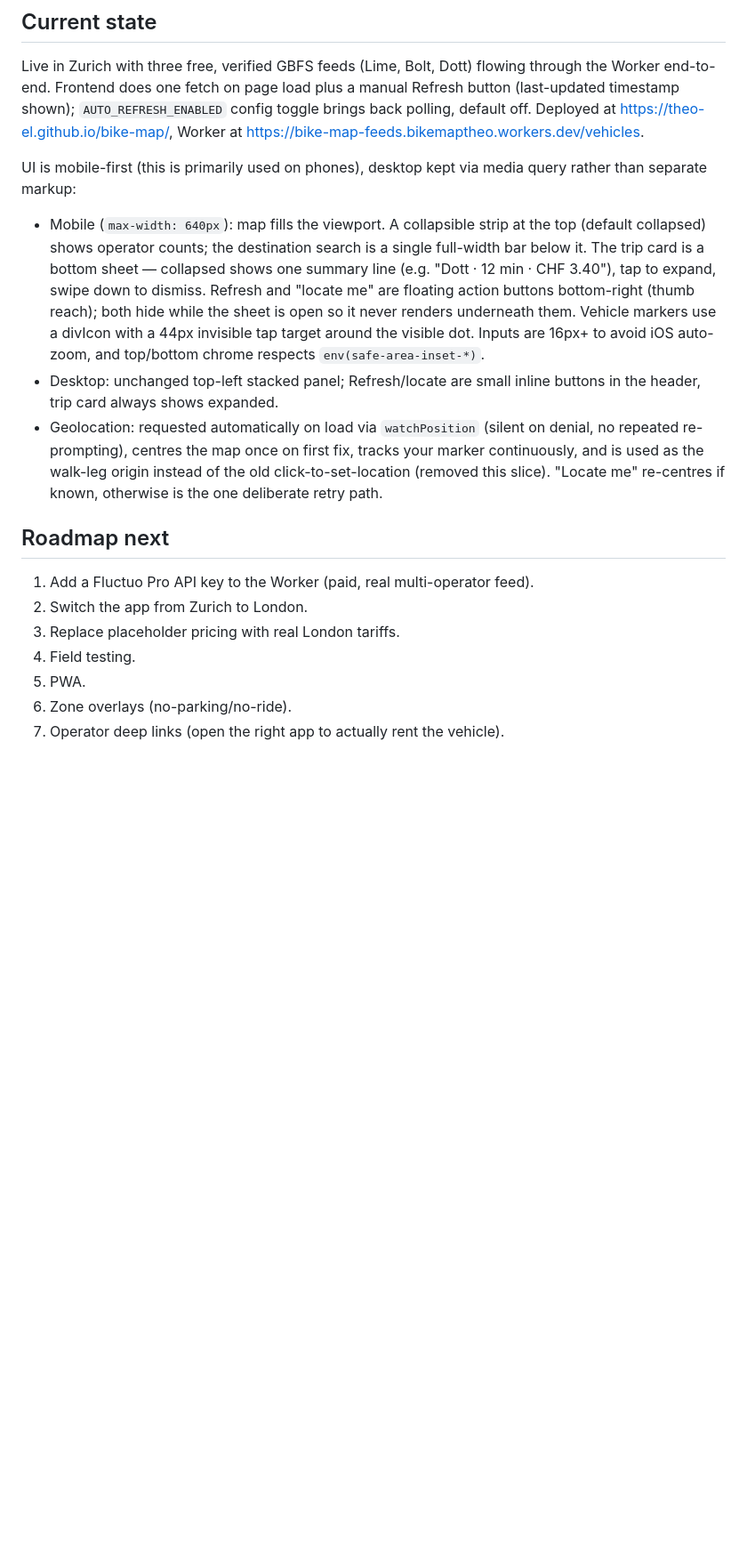
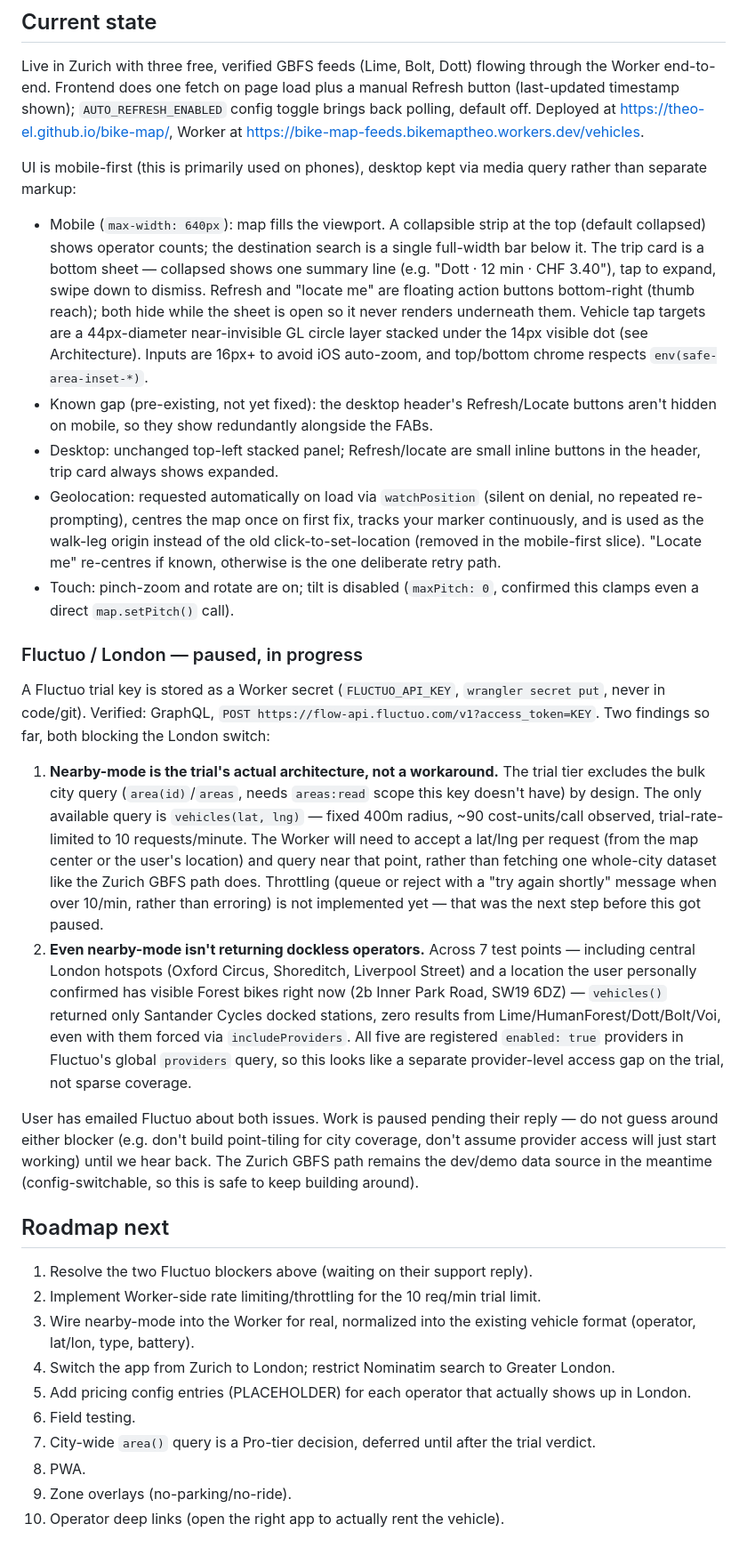
Before and after one commit to theo-el/bike-map, a Markdown page: CLAUDE.md, the part around one of its changes. Shown at 89% size. Drawn GitHub-style; blank space fills up the shorter version.

Commit message:
Update CLAUDE.md for MapLibre migration and Fluctuo investigation status
Architecture section now describes MapLibre GL JS + OpenFreeMap instead
of Leaflet, and the GL circle-layer vehicle rendering. Also captured the
Fluctuo/London findings from the paused prior slice (trial scope and
provider-access blockers) that never made it into a CLAUDE.md update at
the time, so the roadmap reflects where that work actually stands.

```diff
--- a/CLAUDE.md
+++ b/CLAUDE.md
@@ -25,16 +25,30 @@ Live in Zurich with three free, verified GBFS feeds (Lime, Bolt, Dott) flowing t
 
 UI is mobile-first (this is primarily used on phones), desktop kept via media query rather than separate markup:
 
-- Mobile (`max-width: 640px`): map fills the viewport. A collapsible strip at the top (default collapsed) shows operator counts; the destination search is a single full-width bar below it. The trip card is a bottom sheet — collapsed shows one summary line (e.g. "Dott · 12 min · CHF 3.40"), tap to expand, swipe down to dismiss. Refresh and "locate me" are floating action buttons bottom-right (thumb reach); both hide while the sheet is open so it never renders underneath them. Vehicle markers use a divIcon with a 44px invisible tap target around the visible dot. Inputs are 16px+ to avoid iOS auto-zoom, and top/bottom chrome respects `env(safe-area-inset-*)`.
+- Mobile (`max-width: 640px`): map fills the viewport. A collapsible strip at the top (default collapsed) shows operator counts; the destination search is a single full-width bar below it. The trip card is a bottom sheet — collapsed shows one summary line (e.g. "Dott · 12 min · CHF 3.40"), tap to expand, swipe down to dismiss. Refresh and "locate me" are floating action buttons bottom-right (thumb reach); both hide while the sheet is open so it never renders underneath them. Vehicle tap targets are a 44px-diameter near-invisible GL circle layer stacked under the 14px visible dot (see Architecture). Inputs are 16px+ to avoid iOS auto-zoom, and top/bottom chrome respects `env(safe-area-inset-*)`.
+- Known gap (pre-existing, not yet fixed): the desktop header's Refresh/Locate buttons aren't hidden on mobile, so they show redundantly alongside the FABs.
 - Desktop: unchanged top-left stacked panel; Refresh/locate are small inline buttons in the header, trip card always shows expanded.
-- Geolocation: requested automatically on load via `watchPosition` (silent on denial, no repeated re-prompting), centres the map once on first fix, tracks your marker continuously, and is used as the walk-leg origin instead of the old click-to-set-location (removed this slice). "Locate me" re-centres if known, otherwise is the one deliberate retry path.
+- Geolocation: requested automatically on load via `watchPosition` (silent on denial, no repeated re-prompting), centres the map once on first fix, tracks your marker continuously, and is used as the walk-leg origin instead of the old click-to-set-location (removed in the mobile-first slice). "Locate me" re-centres if known, otherwise is the one deliberate retry path.
+- Touch: pinch-zoom and rotate are on; tilt is disabled (`maxPitch: 0`, confirmed this clamps even a direct `map.setPitch()` call).
+
+### Fluctuo / London — paused, in progress
+
+A Fluctuo trial key is stored as a Worker secret (`FLUCTUO_API_KEY`, `wrangler secret put`, never in code/git). Verified: GraphQL, `POST https://flow-api.fluctuo.com/v1?access_token=KEY`. Two findings so far, both blocking the London switch:
+
+1. **Nearby-mode is the trial's actual architecture, not a workaround.** The trial tier excludes the bulk city query (`area(id)`/`areas`, needs `areas:read` scope this key doesn't have) by design. The only available query is `vehicles(lat, lng)` — fixed 400m radius, ~90 cost-units/call observed, trial-rate-limited to 10 requests/minute. The Worker will need to accept a lat/lng per request (from the map center or the user's location) and query near that point, rather than fetching one whole-city dataset like the Zurich GBFS path does. Throttling (queue or reject with a "try again shortly" message when over 10/min, rather than erroring) is not implemented yet — that was the next step before this got paused.
+2. **Even nearby-mode isn't returning dockless operators.** Across 7 test points — including central London hotspots (Oxford Circus, Shoreditch, Liverpool Street) and a location the user personally confirmed has visible Forest bikes right now (2b Inner Park Road, SW19 6DZ) — `vehicles()` returned only Santander Cycles docked stations, zero results from Lime/HumanForest/Dott/Bolt/Voi, even with them forced via `includeProviders`. All five are registered `enabled: true` providers in Fluctuo's global `providers` query, so this looks like a separate provider-level access gap on the trial, not sparse coverage.
+
+User has emailed Fluctuo about both issues. Work is paused pending their reply — do not guess around either blocker (e.g. don't build point-tiling for city coverage, don't assume provider access will just start working) until we hear back. The Zurich GBFS path remains the dev/demo data source in the meantime (config-switchable, so this is safe to keep building around).
 
 ## Roadmap next
 
-1. Add a Fluctuo Pro API key to the Worker (paid, real multi-operator feed).
-2. Switch the app from Zurich to London.
-3. Replace placeholder pricing with real London tariffs.
-4. Field testing.
-5. PWA.
-6. Zone overlays (no-parking/no-ride).
-7. Operator deep links (open the right app to actually rent the vehicle).
+1. Resolve the two Fluctuo blockers above (waiting on their support reply).
+2. Implement Worker-side rate limiting/throttling for the 10 req/min trial limit.
+3. Wire nearby-mode into the Worker for real, normalized into the existing vehicle format (operator, lat/lon, type, battery).
+4. Switch the app from Zurich to London; restrict Nominatim search to Greater London.
+5. Add pricing config entries (PLACEHOLDER) for each operator that actually shows up in London.
+6. Field testing.
+7. City-wide `area()` query is a Pro-tier decision, deferred until after the trial verdict.
+8. PWA.
+9. Zone overlays (no-parking/no-ride).
+10. Operator deep links (open the right app to actually rent the vehicle).
```
Also changed, not shown: other parts of CLAUDE.md (+1 -1 lines).
